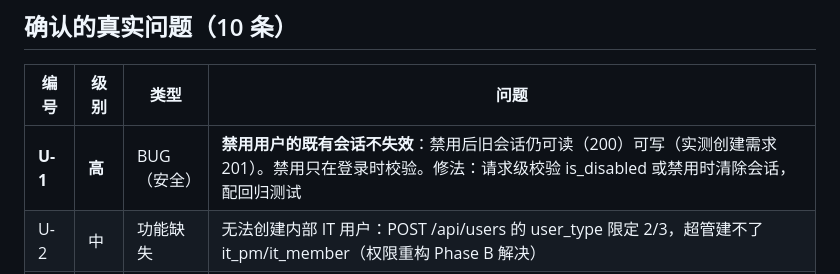
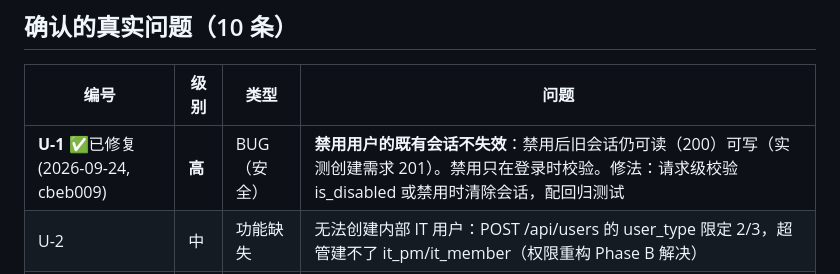
Before and after one commit to Zhaohui-Xiang/ITPMS, a Markdown page: docs/07-模块体验走查问题清单.md, the part around the change. Drawn GitHub-style.

```diff
--- a/docs/07-模块体验走查问题清单.md
+++ b/docs/07-模块体验走查问题清单.md
@@ -157,7 +157,7 @@ PM 最高频动线"审核→拆分→分配"被迫切模块、重填上下文。
 
 | 编号 | 级别 | 类型 | 问题 |
 |------|------|------|------|
-| **U-1** | **高** | BUG（安全） | **禁用用户的既有会话不失效**：禁用后旧会话仍可读（200）可写（实测创建需求 201）。禁用只在登录时校验。修法：请求级校验 is_disabled 或禁用时清除会话，配回归测试 |
+| **U-1** ✅已修复(2026-09-24, cbeb009) | **高** | BUG（安全） | **禁用用户的既有会话不失效**：禁用后旧会话仍可读（200）可写（实测创建需求 201）。禁用只在登录时校验。修法：请求级校验 is_disabled 或禁用时清除会话，配回归测试 |
 | U-2 | 中 | 功能缺失 | 无法创建内部 IT 用户：POST /api/users 的 user_type 限定 2/3，超管建不了 it_pm/it_member（权限重构 Phase B 解决） |
 | U-3 | 中 | 功能缺失 | 用户禁用是单行道：无启用（404）、无删除（405）接口 |
 | U-4 | 低 | BUG | PUT /api/users/{id} 静默吞掉 role_ids 返回 200，角色实际未变，且无任何角色变更通道 |
```
Also changed, not shown: docs/00-项目日志.md (+1 -0 lines).
